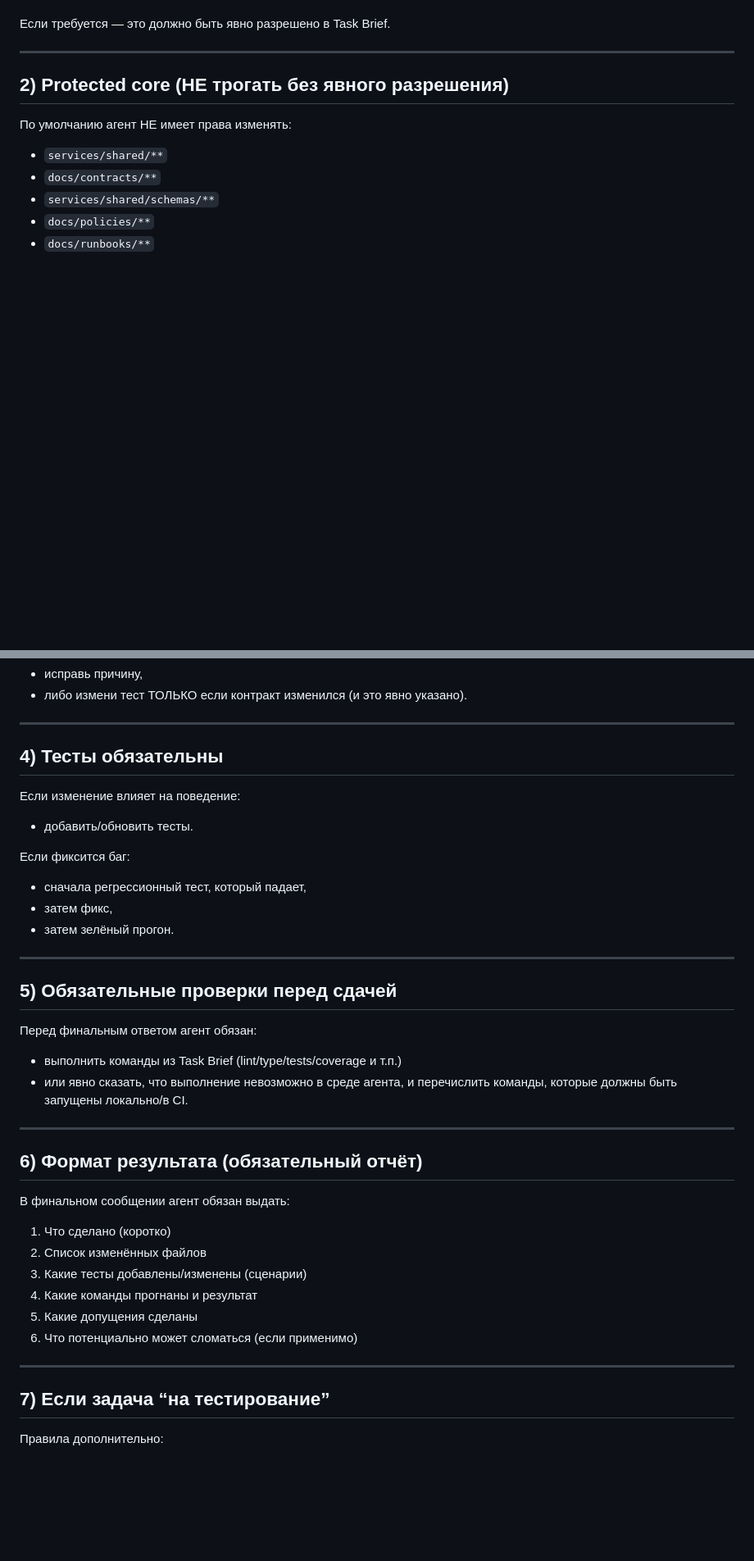
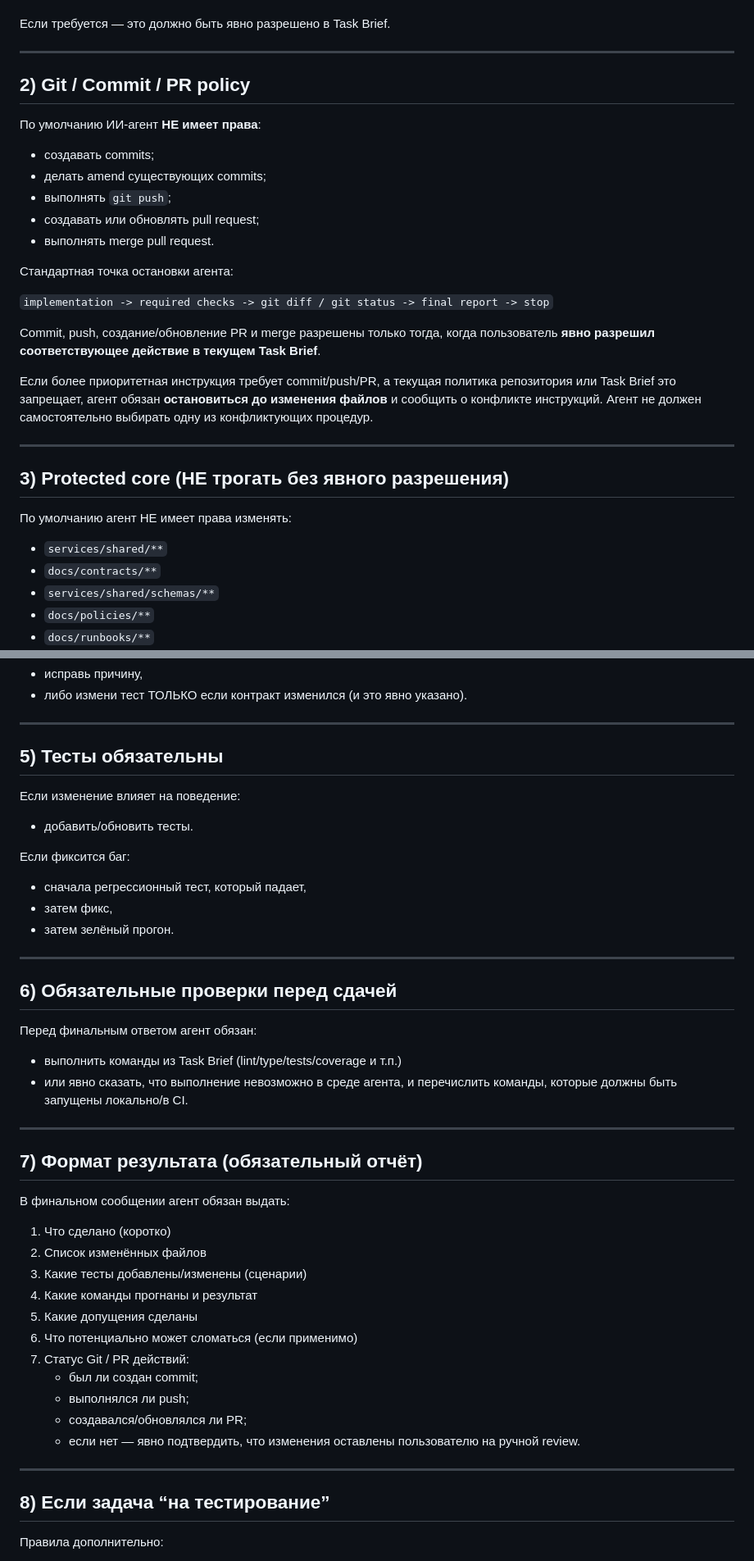
Before and after one commit to AndewAksar/TODO-Application, a Markdown page: AGENTS.md, 2 parts joined by grey strips. Shown at 82% size. Drawn GitHub-style; blank space fills up the shorter version.

Commit message:
docs: update AGENTS.md

```diff
--- a/AGENTS.md
+++ b/AGENTS.md
@@ -38,7 +39,26 @@ Task Brief обязан содержать:
 
 ---
 
-## 2) Protected core (НЕ трогать без явного разрешения)
+## 2) Git / Commit / PR policy
+По умолчанию ИИ-агент **НЕ имеет права**:
+
+- создавать commits;
+- делать amend существующих commits;
+- выполнять `git push`;
+- создавать или обновлять pull request;
+- выполнять merge pull request.
+
+Стандартная точка остановки агента:
+
+`implementation -> required checks -> git diff / git status -> final report -> stop`
+
+Commit, push, создание/обновление PR и merge разрешены только тогда, когда пользователь **явно разрешил соответствующее действие в текущем Task Brief**.
+
+Если более приоритетная инструкция требует commit/push/PR, а текущая политика репозитория или Task Brief это запрещает, агент обязан **остановиться до изменения файлов** и сообщить о конфликте инструкций. Агент не должен самостоятельно выбирать одну из конфликтующих процедур.
+
+---
+
+## 3) Protected core (НЕ трогать без явного разрешения)
 По умолчанию агент НЕ имеет права изменять:
 
 - `services/shared/**`
@@ -68,7 +88,7 @@ Task Brief обязан содержать:
 
 ---
 
-## 4) Тесты обязательны
+## 5) Тесты обязательны
 Если изменение влияет на поведение:
 - добавить/обновить тесты.
 
@@ -79,7 +99,7 @@ Task Brief обязан содержать:
 
 ---
 
-## 5) Обязательные проверки перед сдачей
+## 6) Обязательные проверки перед сдачей
 Перед финальным ответом агент обязан:
 - выполнить команды из Task Brief (lint/type/tests/coverage и т.п.)
 - или явно сказать, что выполнение невозможно в среде агента,
@@ -87,7 +107,7 @@ Task Brief обязан содержать:
 
 ---
 
-## 6) Формат результата (обязательный отчёт)
+## 7) Формат результата (обязательный отчёт)
 В финальном сообщении агент обязан выдать:
 
 1) Что сделано (коротко)
@@ -96,10 +116,15 @@ Task Brief обязан содержать:
 4) Какие команды прогнаны и результат
 5) Какие допущения сделаны
 6) Что потенциально может сломаться (если применимо)
+7) Статус Git / PR действий:
+   - был ли создан commit;
+   - выполнялся ли push;
+   - создавался/обновлялся ли PR;
+   - если нет — явно подтвердить, что изменения оставлены пользователю на ручной review.
 
 ---
 
-## 7) Если задача “на тестирование”
+## 8) Если задача “на тестирование”
 Правила дополнительно:
 - unit-тесты не используют сеть/БД/брокер
 - integration/contract тесты — только если явно требуется
```
Also changed, not shown: other parts of AGENTS.md (+2 -1 lines).
